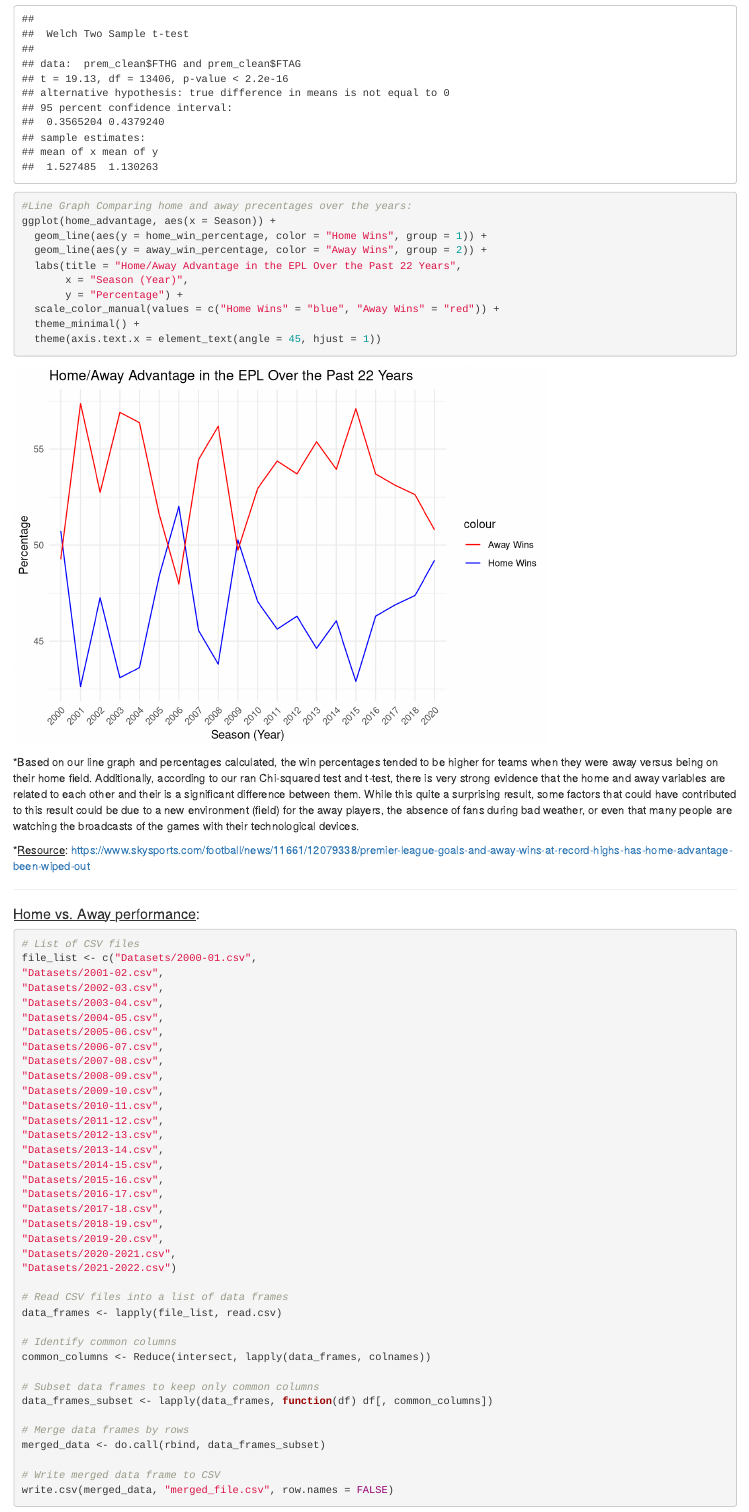
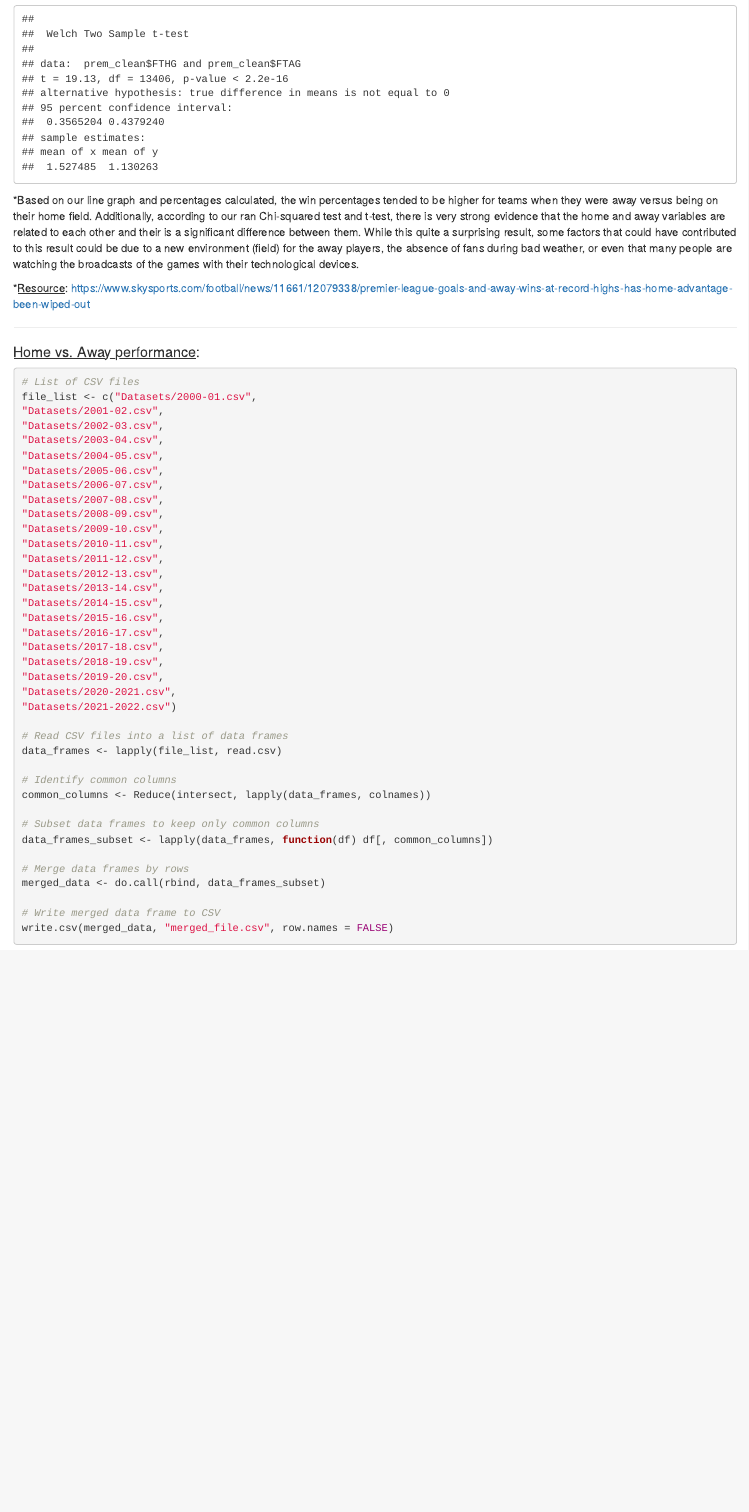
Before and after one commit to DS202-at-ISU/ryanryanryanjohn, an R Markdown document (README.Rmd): the page in a window 1100 px wide, from 7330 px down. Rendered offline with R 4.5, knitr and Pandoc, with nearby package versions.

Commit message:
Update README.Rmd

````diff
--- a/README.Rmd
+++ b/README.Rmd
@@ -183,17 +183,6 @@ print(chi_square_test)
 t_test <- t.test(prem_clean$FTHG, prem_clean$FTAG)
 
 print(t_test)
-
-#Line Graph Comparing home and away precentages over the years:
-ggplot(home_advantage, aes(x = Season)) +
-  geom_line(aes(y = home_win_percentage, color = "Home Wins", group = 1)) +
-  geom_line(aes(y = away_win_percentage, color = "Away Wins", group = 2)) +
-  labs(title = "Home/Away Advantage in the EPL Over the Past 22 Years",
-       x = "Season (Year)",
-       y = "Percentage") +
-  scale_color_manual(values = c("Home Wins" = "blue", "Away Wins" = "red")) +
-  theme_minimal() +
-  theme(axis.text.x = element_text(angle = 45, hjust = 1))
 
 ```
 
````
